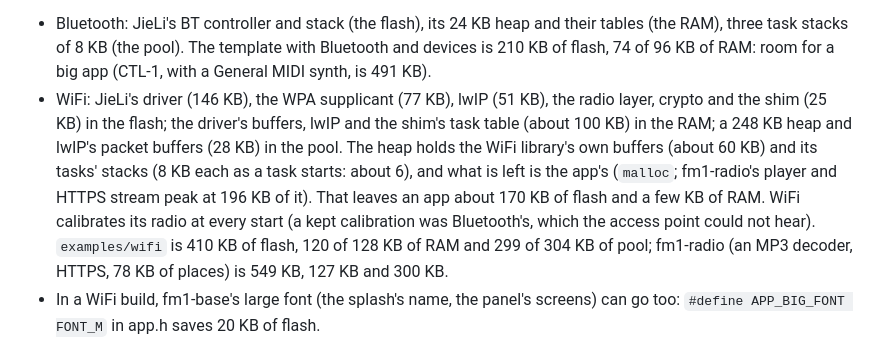
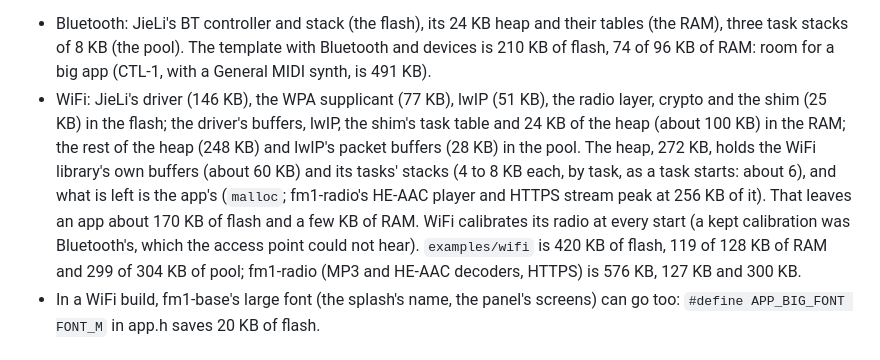
Before and after one commit to RahelPuest/fm1-base, a Markdown page: README.md, the part around the change. Rendered like a GitHub page.

Commit message:
README: WiFi's heap in two parts, 272 KB; the WiFi example's and Radio's figures

```diff
--- a/README.md
+++ b/README.md
@@ -89,14 +89,15 @@ The FM-1 has a 581 KB app slot in the flash, 96 KB of RAM for `.data` and `.bss`
   stacks of 8 KB (the pool). The template with Bluetooth and devices is 210 KB of flash, 74 of 96 KB of RAM: room
   for a big app (CTL-1, with a General MIDI synth, is 491 KB).
 - WiFi: JieLi's driver (146 KB), the WPA supplicant (77 KB), lwIP (51 KB), the radio layer, crypto and the shim
-  (25 KB) in the flash; the driver's buffers, lwIP and the shim's task table (about 100 KB) in the RAM; a 248 KB
-  heap and lwIP's packet buffers (28 KB) in the pool. The heap holds the WiFi library's own buffers (about 60 KB)
-  and its tasks' stacks (8 KB each as a task starts: about 6), and what is left is the app's (`malloc`; fm1-radio's
-  player and HTTPS stream peak at 196 KB of it). That leaves an app about 170 KB of flash and a few KB of RAM.
+  (25 KB) in the flash; the driver's buffers, lwIP, the shim's task table and 24 KB of the heap (about 100 KB) in
+  the RAM; the rest of the heap (248 KB) and lwIP's packet buffers (28 KB) in the pool. The heap, 272 KB, holds the
+  WiFi library's own buffers (about 60 KB) and its tasks' stacks (4 to 8 KB each, by task, as a task starts: about
+  6), and what is left is the app's (`malloc`; fm1-radio's HE-AAC player and HTTPS stream peak at 256 KB of it).
+  That leaves an app about 170 KB of flash and a few KB of RAM.
   WiFi calibrates its radio at every start (a kept calibration was Bluetooth's, which the access point could not
-  hear). `examples/wifi` is 410 KB of
-  flash, 120 of 128 KB of RAM and 299 of 304 KB of pool; fm1-radio (an MP3 decoder, HTTPS, 78 KB of places) is
-  549 KB, 127 KB and 300 KB.
+  hear). `examples/wifi` is 420 KB of
+  flash, 119 of 128 KB of RAM and 299 of 304 KB of pool; fm1-radio (MP3 and HE-AAC decoders, HTTPS) is
+  576 KB, 127 KB and 300 KB.
 - In a WiFi build, fm1-base's large font (the splash's name, the panel's screens) can go too:
   `#define APP_BIG_FONT FONT_M` in app.h saves 20 KB of flash.
 
```
